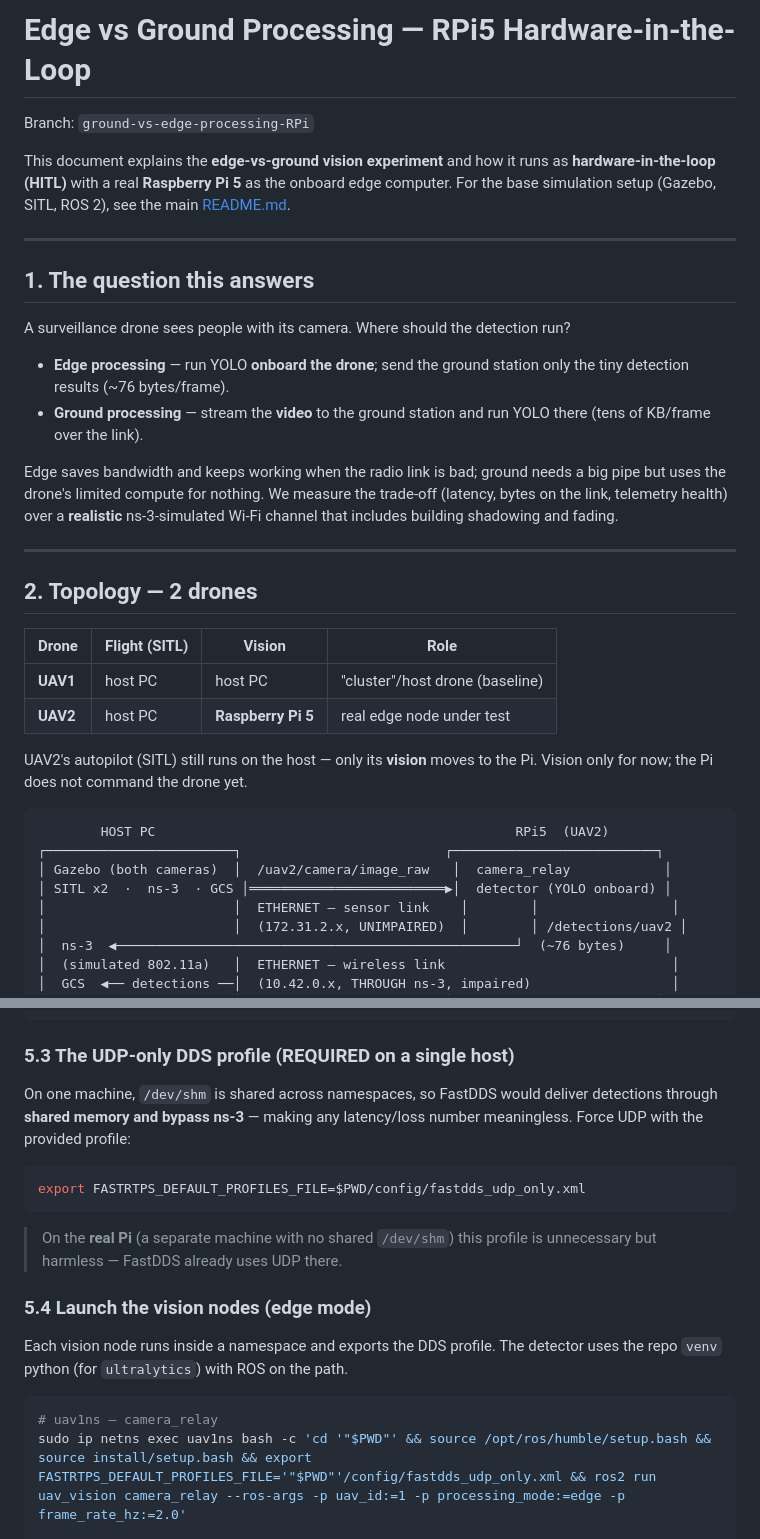
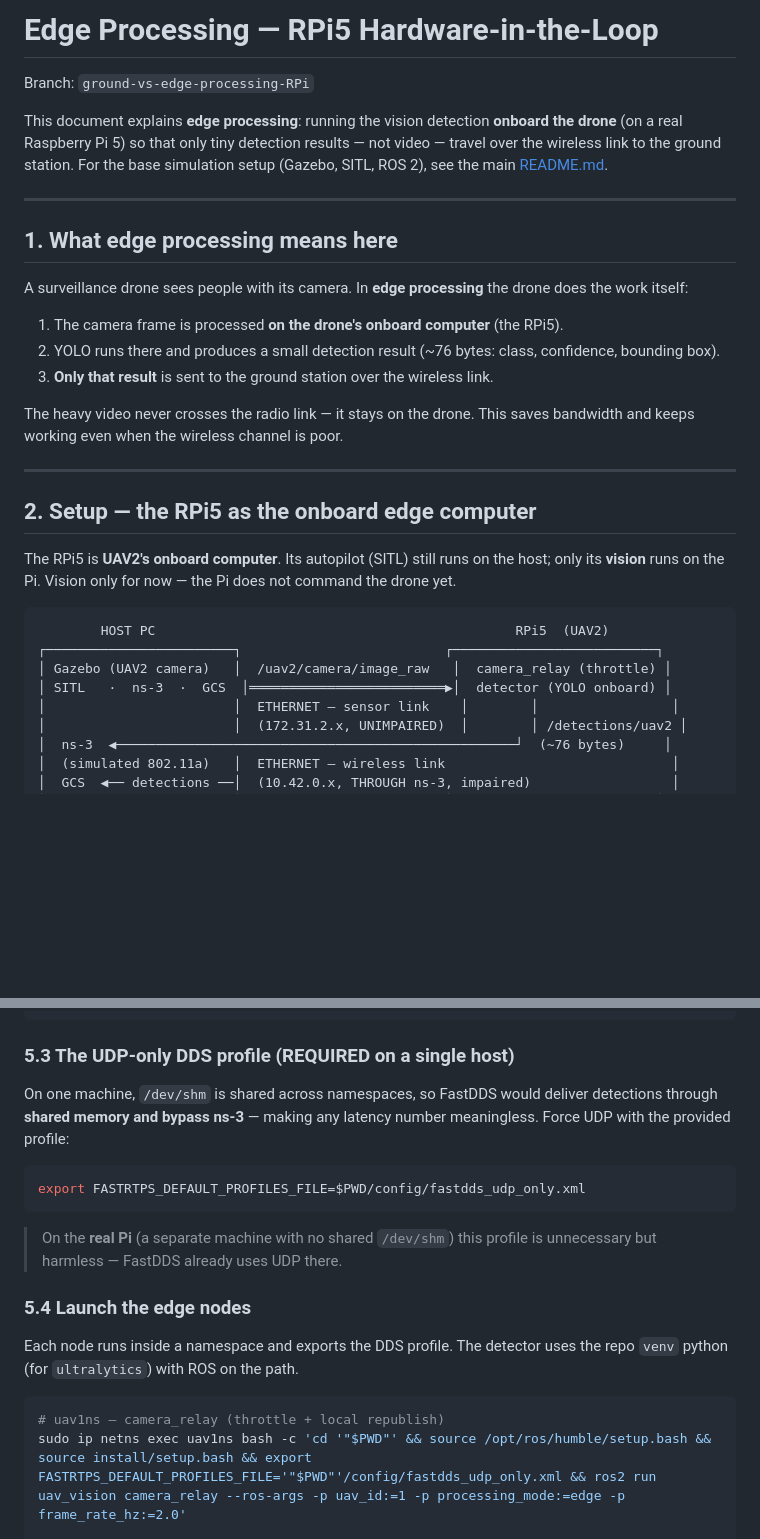
Before and after one commit to OpenAeroStack/multi_uav_simulation, a Markdown page: README_EDGE_PROCESSING.md, 2 parts joined by grey strips. Drawn GitHub-style; blank space fills up the shorter version.

````diff
--- a/README_EDGE_PROCESSING.md
+++ b/README_EDGE_PROCESSING.md
@@ -1,45 +1,40 @@
-# Edge vs Ground Processing — RPi5 Hardware-in-the-Loop
+# Edge Processing — RPi5 Hardware-in-the-Loop
 
 Branch: `ground-vs-edge-processing-RPi`
 
-This document explains the **edge-vs-ground vision experiment** and how it runs as
-**hardware-in-the-loop (HITL)** with a real **Raspberry Pi 5** as the onboard edge
-computer. For the base simulation setup (Gazebo, SITL, ROS 2), see the main
-[README.md](README.md).
+This document explains **edge processing**: running the vision detection **onboard
+the drone** (on a real Raspberry Pi 5) so that only tiny detection results — not
+video — travel over the wireless link to the ground station. For the base simulation
+setup (Gazebo, SITL, ROS 2), see the main [README.md](README.md).
 
 ---
 
-## 1. The question this answers
+## 1. What edge processing means here
 
-A surveillance drone sees people with its camera. Where should the detection run?
+A surveillance drone sees people with its camera. In **edge processing** the drone
+does the work itself:
 
-- **Edge processing** — run YOLO **onboard the drone**; send the ground station only
-  the tiny detection results (~76 bytes/frame).
-- **Ground processing** — stream the **video** to the ground station and run YOLO
-  there (tens of KB/frame over the link).
+1. The camera frame is processed **on the drone's onboard computer** (the RPi5).
+2. YOLO runs there and produces a small detection result (~76 bytes: class,
+   confidence, bounding box).
+3. **Only that result** is sent to the ground station over the wireless link.
 
-Edge saves bandwidth and keeps working when the radio link is bad; ground needs a
-big pipe but uses the drone's limited compute for nothing. We measure the trade-off
-(latency, bytes on the link, telemetry health) over a **realistic** ns-3-simulated
-Wi-Fi channel that includes building shadowing and fading.
+The heavy video never crosses the radio link — it stays on the drone. This saves
+bandwidth and keeps working even when the wireless channel is poor.
 
 ---
 
-## 2. Topology — 2 drones
+## 2. Setup — the RPi5 as the onboard edge computer
 
-| Drone | Flight (SITL) | Vision | Role |
-|---|---|---|---|
-| **UAV1** | host PC | host PC | "cluster"/host drone (baseline) |
-| **UAV2** | host PC | **Raspberry Pi 5** | real edge node under test |
-
-UAV2's autopilot (SITL) still runs on the host — only its **vision** moves to the
-Pi. Vision only for now; the Pi does not command the drone yet.
+The RPi5 is **UAV2's onboard computer**. Its autopilot (SITL) still runs on the
+host; only its **vision** runs on the Pi. Vision only for now — the Pi does not
+command the drone yet.
 
 ```
         HOST PC                                              RPi5  (UAV2)
 ┌────────────────────────┐                          ┌──────────────────────────┐
-│ Gazebo (both cameras)  │  /uav2/camera/image_raw   │  camera_relay            │
-│ SITL x2  ·  ns-3  · GCS │═════════════════════════▶│  detector (YOLO onboard) │
+│ Gazebo (UAV2 camera)   │  /uav2/camera/image_raw   │  camera_relay (throttle) │
+│ SITL   ·  ns-3  ·  GCS  │═════════════════════════▶│  detector (YOLO onboard) │
 │                        │  ETHERNET — sensor link    │        │                 │
 │                        │  (172.31.2.x, UNIMPAIRED)  │        │ /detections/uav2 │
 │  ns-3  ◀───────────────────────────────────────────────────┘  (~76 bytes)     │
@@ -137,7 +131,7 @@ python3 scripts/world_pos_publisher.py
 ### 5.3 The UDP-only DDS profile (REQUIRED on a single host)
 
 On one machine, `/dev/shm` is shared across namespaces, so FastDDS would deliver
-detections through **shared memory and bypass ns-3** — making any latency/loss number
+detections through **shared memory and bypass ns-3** — making any latency number
 meaningless. Force UDP with the provided profile:
 
 ```bash
@@ -147,13 +141,13 @@ export FASTRTPS_DEFAULT_PROFILES_FILE=$PWD/config/fastdds_udp_only.xml
 > On the **real Pi** (a separate machine with no shared `/dev/shm`) this profile is
 > unnecessary but harmless — FastDDS already uses UDP there.
 
-### 5.4 Launch the vision nodes (edge mode)
+### 5.4 Launch the edge nodes
 
-Each vision node runs inside a namespace and exports the DDS profile. The detector
-uses the repo `venv` python (for `ultralytics`) with ROS on the path.
+Each node runs inside a namespace and exports the DDS profile. The detector uses the
+repo `venv` python (for `ultralytics`) with ROS on the path.
 
 ```bash
-# uav1ns — camera_relay
+# uav1ns — camera_relay (throttle + local republish)
 sudo ip netns exec uav1ns bash -c 'cd '"$PWD"' && source /opt/ros/humble/setup.bash && source install/setup.bash && export FASTRTPS_DEFAULT_PROFILES_FILE='"$PWD"'/config/fastdds_udp_only.xml && ros2 run uav_vision camera_relay --ros-args -p uav_id:=1 -p processing_mode:=edge -p frame_rate_hz:=2.0'
 
 # uav1ns — detector (YOLO onboard)
````
Also changed, not shown: other parts of README_EDGE_PROCESSING.md (+24 -28 lines).
